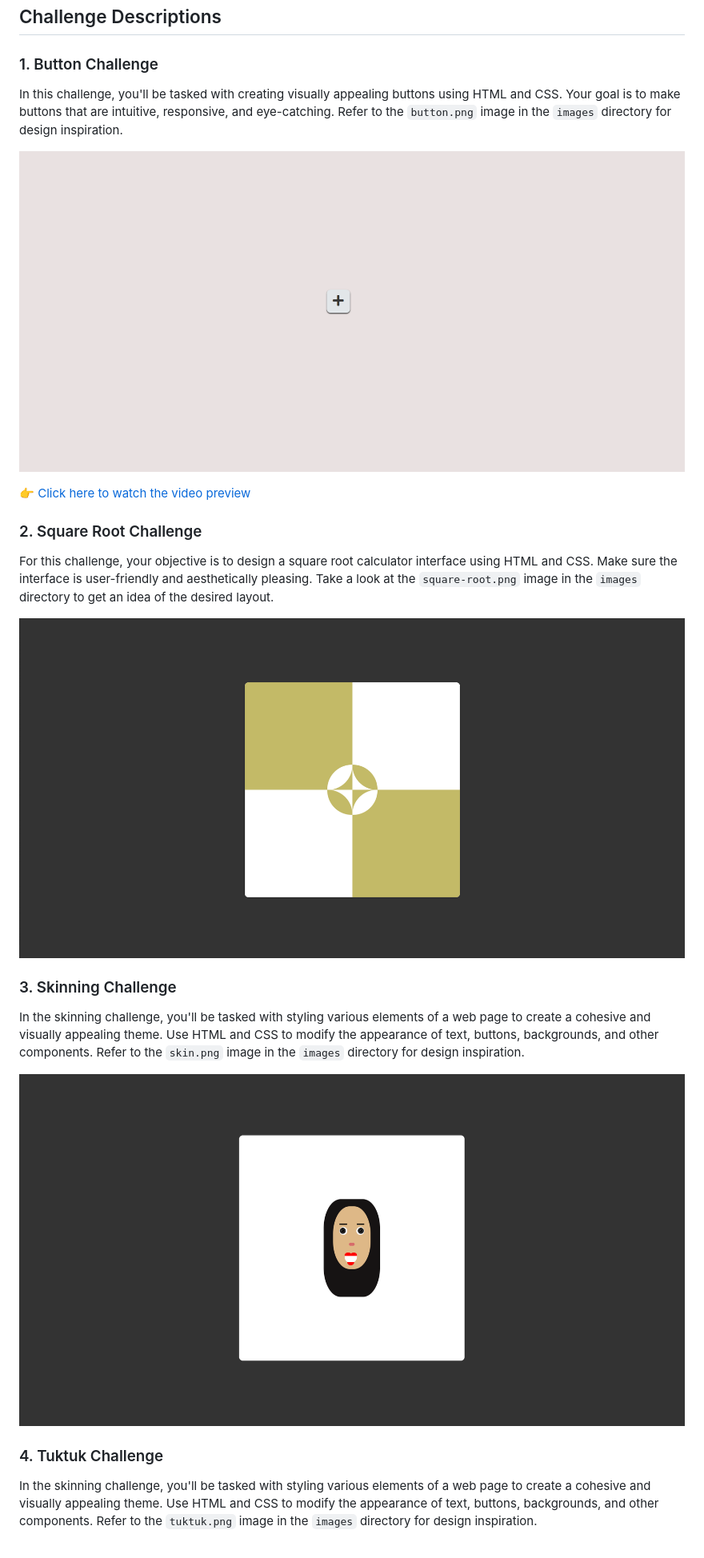
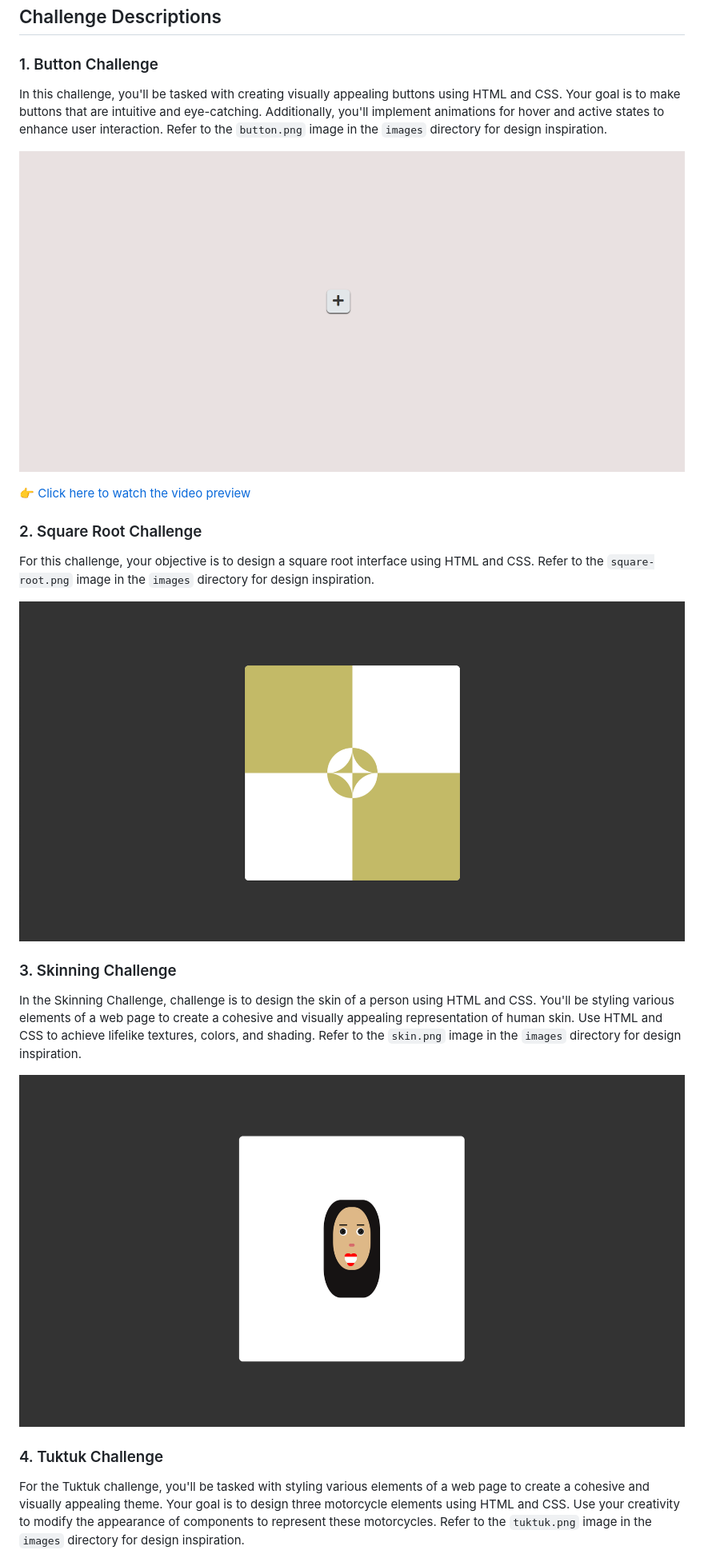
Before and after one commit to Ace7260/Shiny-waddle, a Markdown page: README.md, the part around one of its changes. Shown at 80% size. GitHub-like rendering.

```diff
--- a/README.md
+++ b/README.md
@@ -2,5 +2,5 @@
 
 ### 1. Button Challenge
 
-In this challenge, you'll be tasked with creating visually appealing buttons using HTML and CSS. Your goal is to make buttons that are intuitive, responsive, and eye-catching. Refer to the `button.png` image in the `images` directory for design inspiration.
+In this challenge, you'll be tasked with creating visually appealing buttons using HTML and CSS. Your goal is to make buttons that are intuitive and eye-catching. Additionally, you'll implement animations for hover and active states to enhance user interaction. Refer to the `button.png` image in the `images` directory for design inspiration.
 
@@ -10,5 +10,5 @@ In this challenge, you'll be tasked with creating visually appealing buttons usi
 
 ### 2. Square Root Challenge
 
-For this challenge, your objective is to design a square root calculator interface using HTML and CSS. Make sure the interface is user-friendly and aesthetically pleasing. Take a look at the `square-root.png` image in the `images` directory to get an idea of the desired layout.
+For this challenge, your objective is to design a square root interface using HTML and CSS. Refer to the `square-root.png` image in the `images` directory for design inspiration.
 
@@ -16,5 +16,5 @@ For this challenge, your objective is to design a square root calculator interfa
 
 ### 3. Skinning Challenge
 
-In the skinning challenge, you'll be tasked with styling various elements of a web page to create a cohesive and visually appealing theme. Use HTML and CSS to modify the appearance of text, buttons, backgrounds, and other components. Refer to the `skin.png` image in the `images` directory for design inspiration.
+In the Skinning Challenge, challenge is to design the skin of a person using HTML and CSS. You'll be styling various elements of a web page to create a cohesive and visually appealing representation of human skin. Use HTML and CSS to achieve lifelike textures, colors, and shading. Refer to the `skin.png` image in the `images` directory for design inspiration.
 
@@ -22,5 +23,5 @@ In the skinning challenge, you'll be tasked with styling various elements of a w
 
 ### 4. Tuktuk Challenge
 
-In the skinning challenge, you'll be tasked with styling various elements of a web page to create a cohesive and visually appealing theme. Use HTML and CSS to modify the appearance of text, buttons, backgrounds, and other components. Refer to the `tuktuk.png` image in the `images` directory for design inspiration.
+For the Tuktuk challenge, you'll be tasked with styling various elements of a web page to create a cohesive and visually appealing theme. Your goal is to design three motorcycle elements using HTML and CSS. Use your creativity to modify the appearance of components to represent these motorcycles. Refer to the `tuktuk.png` image in the `images` directory for design inspiration.
 
```
Also changed, not shown: other parts of README.md (+17 -14 lines).
